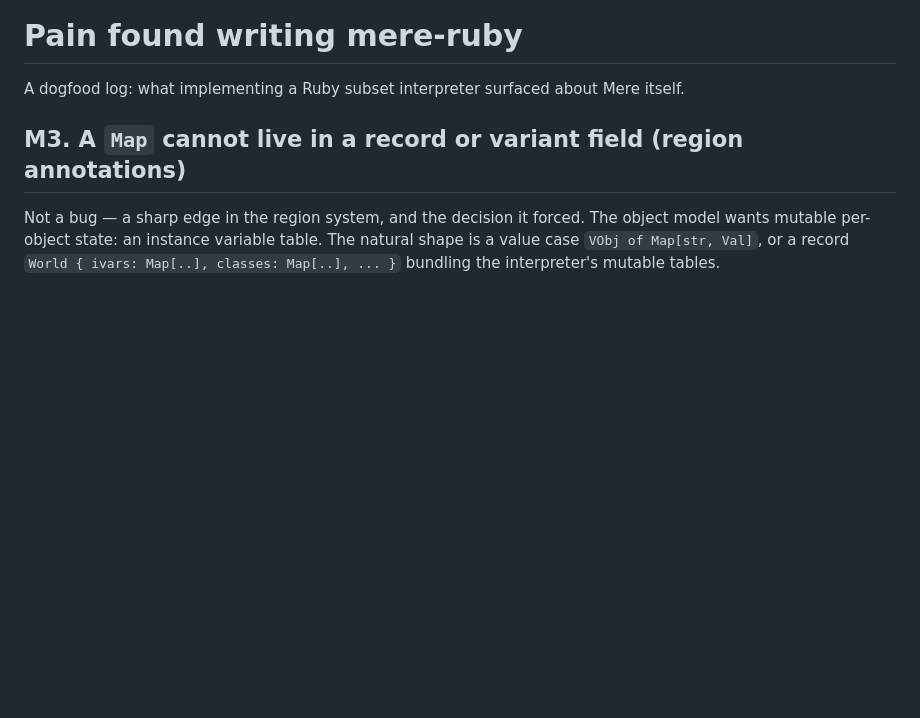
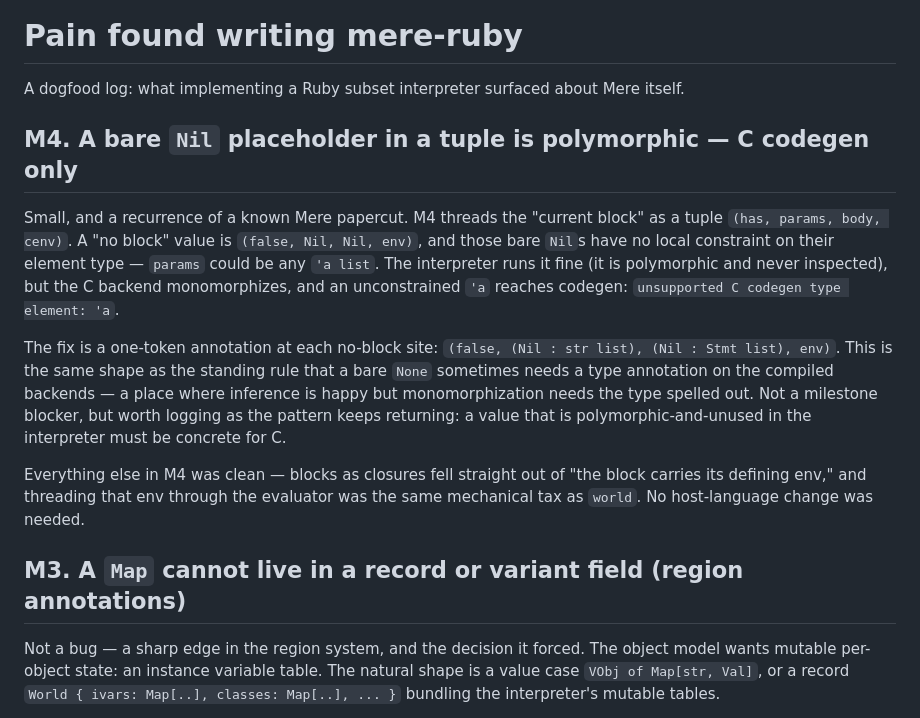
Before and after one commit to 284km/mere-ruby, a Markdown page: PAIN.md, the part around the change. Drawn GitHub-style; blank space fills up the shorter version.

```diff
--- a/PAIN.md
+++ b/PAIN.md
@@ -2,6 +2,29 @@
 
 A dogfood log: what implementing a Ruby subset interpreter surfaced
 about Mere itself.
+
+## M4. A bare `Nil` placeholder in a tuple is polymorphic — C codegen only
+
+Small, and a recurrence of a known Mere papercut. M4 threads the "current
+block" as a tuple `(has, params, body, cenv)`. A "no block" value is
+`(false, Nil, Nil, env)`, and those bare `Nil`s have no local constraint
+on their element type — `params` could be any `'a list`. The interpreter
+runs it fine (it is polymorphic and never inspected), but the C backend
+monomorphizes, and an unconstrained `'a` reaches codegen:
+`unsupported C codegen type element: 'a`.
+
+The fix is a one-token annotation at each no-block site:
+`(false, (Nil : str list), (Nil : Stmt list), env)`. This is the same
+shape as the standing rule that a bare `None` sometimes needs a type
+annotation on the compiled backends — a place where inference is happy
+but monomorphization needs the type spelled out. Not a milestone
+blocker, but worth logging as the pattern keeps returning: a value that
+is polymorphic-and-unused in the interpreter must be concrete for C.
+
+Everything else in M4 was clean — blocks as closures fell straight out
+of "the block carries its defining env," and threading that env through
+the evaluator was the same mechanical tax as `world`. No host-language
+change was needed.
 
 ## M3. A `Map` cannot live in a record or variant field (region annotations)
 
```
Also changed, not shown: README.md (+14 -0 lines).
